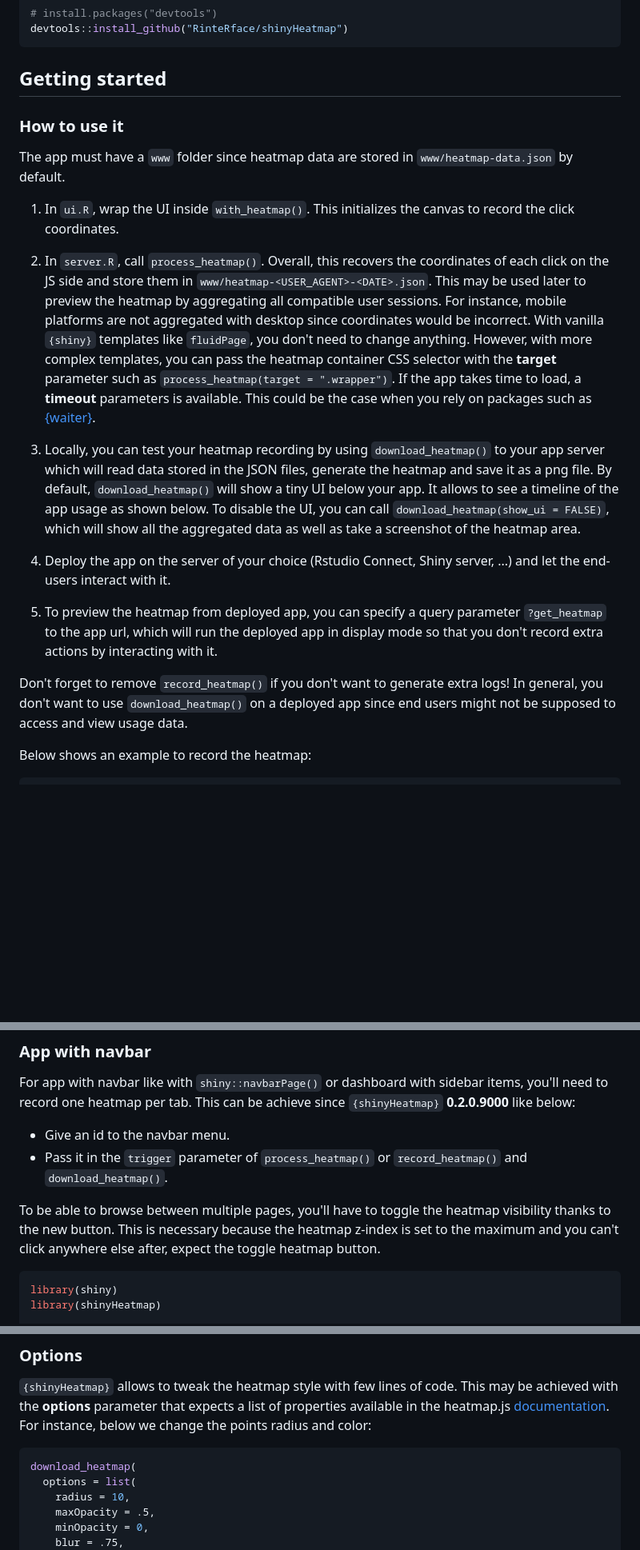
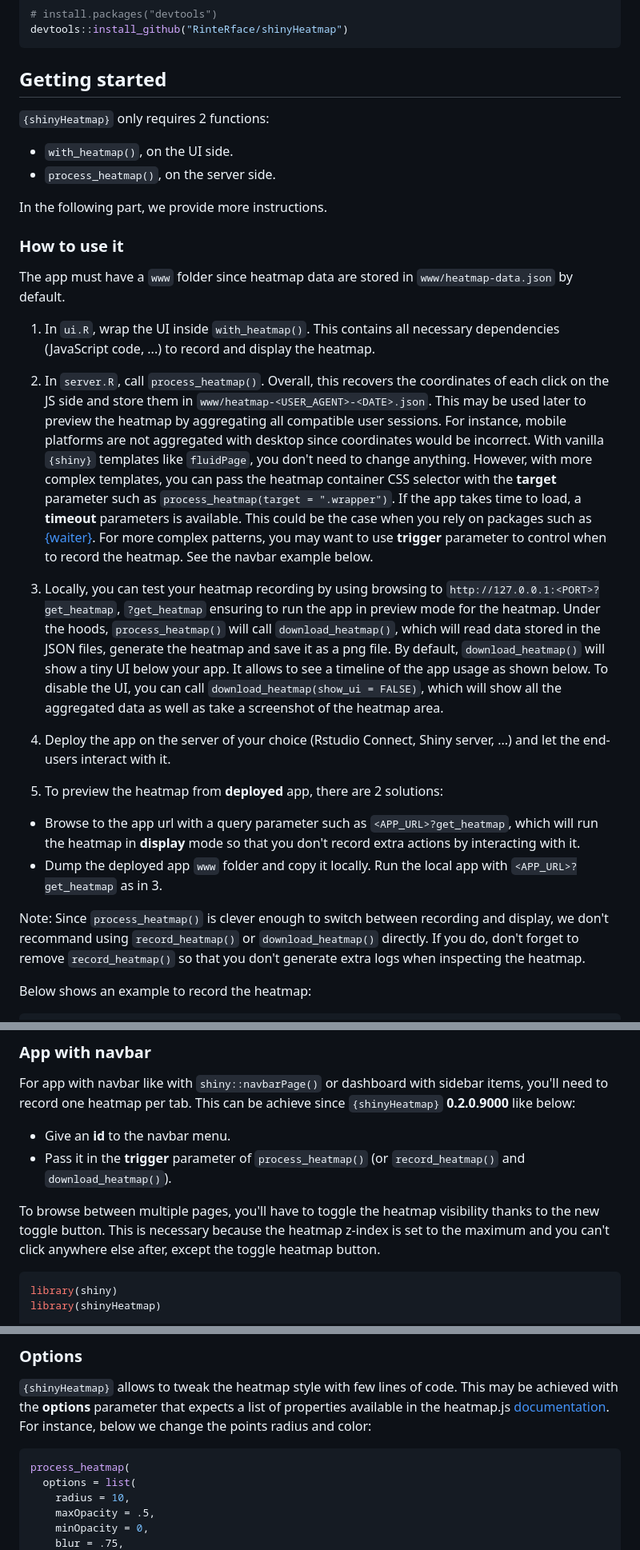
Before and after one commit to RinteRface/shinyHeatmap, a Markdown page: README.md, 3 parts joined by grey strips. Shown: that part at 80% size. Rendered like a GitHub page; blank space fills up the shorter version.

Commit message:
more instructions

````diff
--- a/README.md
+++ b/README.md
@@ -59,13 +59,20 @@ devtools::install_github("RinteRface/shinyHeatmap")
 
 ## Getting started
 
+`{shinyHeatmap}` only requires 2 functions:
+
+- `with_heatmap()`, on the UI side.
+- `process_heatmap()`, on the server side.
+
+In the following part, we provide more instructions.
+
 ### How to use it
 
 The app must have a `www` folder since
 heatmap data are stored in `www/heatmap-data.json` by default.
 
-1. In `ui.R`, wrap the UI inside `with_heatmap()`. This initializes the canvas
-to record the click coordinates.
+1. In `ui.R`, wrap the UI inside `with_heatmap()`. This contains all necessary dependencies (JavaScript code, ...) to record and display
+the heatmap.
 
 2. In `server.R`, call `process_heatmap()`. Overall, this recovers the
 coordinates of each click on the JS side and store them in
@@ -77,17 +84,25 @@ you don't need to change anything. However, with more complex
 templates, you can pass the heatmap container CSS selector with the __target__ parameter such as `process_heatmap(target = ".wrapper")`.
 If the app takes time to load, a __timeout__ parameters is available.
 This could be the case when you rely on packages
-such as [{waiter}](https://github.com/JohnCoene/waiter).
+such as [{waiter}](https://github.com/JohnCoene/waiter). For more
+complex patterns, you may want to use __trigger__ parameter to control
+when to record the heatmap. See the navbar example below.
 
-3. Locally, you can test your heatmap recording by using `download_heatmap()` to your app server which will read data stored in the JSON files, generate the heatmap and save it as a png file. By default, `download_heatmap()` will show a tiny UI below your app. It allows to see a timeline of the app usage as shown below. To disable the UI, you can call `download_heatmap(show_ui = FALSE)`, which will show all the aggregated data as well as take a screenshot of the heatmap area.
+3. Locally, you can test your heatmap recording by using browsing to
+`http://127.0.0.1:<PORT>?get_heatmap`, `?get_heatmap` ensuring to run the app in preview mode for the heatmap. Under the hoods, `process_heatmap()` will call `download_heatmap()`, which will read data stored in the JSON files, generate the heatmap and save it as a png file. By default, `download_heatmap()` will show a tiny UI below your app. It allows to see a timeline of the app usage as shown below. To disable the UI, you can call `download_heatmap(show_ui = FALSE)`, which will show all the aggregated data as well as take a screenshot of the heatmap area.
 
 4. Deploy the app on the server of your choice (Rstudio Connect, Shiny server, ...) and let the end-users interact with it.
 
-5. To preview the heatmap from deployed app, you can specify a query parameter `?get_heatmap` to the app url, which will run the deployed app
-in display mode so that you don't record extra actions by
+5. To preview the heatmap from __deployed__ app, there are 2 solutions:
+
+  - Browse to the app url with a query parameter such as `<APP_URL>?get_heatmap`, which will run the heatmap
+in __display__ mode so that you don't record extra actions by
 interacting with it.
+  - Dump the deployed app `www` folder and copy it locally. Run
+  the local app with `<APP_URL>?get_heatmap` as in 3.
 
-Don't forget to remove `record_heatmap()` if you don't want to generate extra logs! In general, you don't want to use `download_heatmap()` on a deployed app since end users might not be supposed to access and view usage data.
+Note: Since `process_heatmap()` is clever enough to switch between
+recording and display, we don't recommand using `record_heatmap()` or `download_heatmap()` directly. If you do, don't forget to remove `record_heatmap()` so that you don't generate extra logs when inspecting the heatmap.
 
 Below shows an example to record the heatmap:
 
@@ -141,11 +156,11 @@ For app with navbar like with `shiny::navbarPage()` or dashboard
 with sidebar items, you'll need to record one heatmap per tab. This
 can be achieve since `{shinyHeatmap}` __0.2.0.9000__ like below:
 
-- Give an id to the navbar menu.
-- Pass it in the `trigger` parameter of `process_heatmap()` or `record_heatmap()` and `download_heatmap()`.
+- Give an __id__ to the navbar menu.
+- Pass it in the __trigger__ parameter of `process_heatmap()` (or `record_heatmap()` and `download_heatmap()`).
 
-To be able to browse between multiple pages, you'll have to toggle
-the heatmap visibility thanks to the new button. This is necessary because the heatmap z-index is set to the maximum and you can't click anywhere else after, expect the toggle heatmap button.
+To browse between multiple pages, you'll have to toggle
+the heatmap visibility thanks to the new toggle button. This is necessary because the heatmap z-index is set to the maximum and you can't click anywhere else after, except the toggle heatmap button.
 
 ```r
 library(shiny)
@@ -233,7 +248,7 @@ in the heatmap.js [documentation](https://www.patrick-wied.at/static/heatmapjs/d
 For instance, below we change the points radius and color:
 
 ```r
-download_heatmap(
+process_heatmap(
   options = list(
     radius = 10,
     maxOpacity = .5,
````
